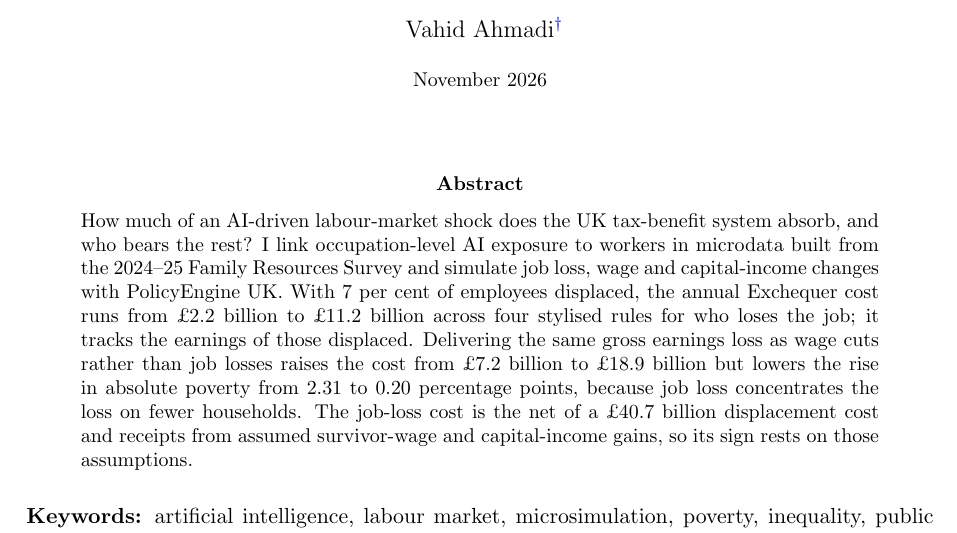
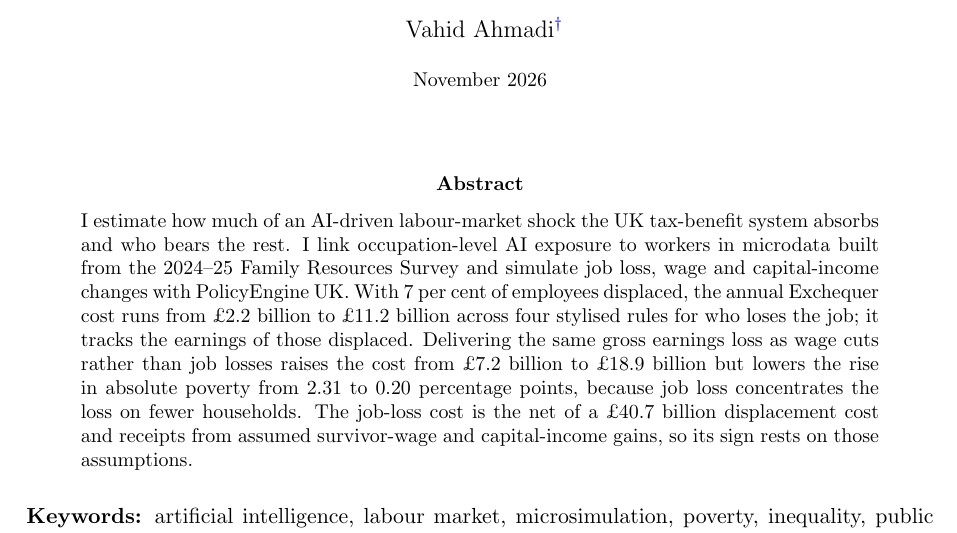
Before and after one commit to PolicyEngine/uk-ai-study, a LaTeX paper (paper/main.tex): part of page 1 of 39, cut so that both start at the same text. Compiled offline with pdfLaTeX.

Commit message:
Abstract: open with a statement, not a question
Co-Authored-By: Claude Opus 5.5 <noreply@anthropic.com>

```diff
--- a/paper/main.tex
+++ b/paper/main.tex
@@ -29,7 +29,7 @@
 \maketitle
 
 \begin{abstract}
-\noindent How much of an AI-driven labour-market shock does the UK tax-benefit system absorb, and who bears the rest? I link occupation-level AI exposure to workers in microdata built from the 2024--25 Family Resources Survey and simulate job loss, wage and capital-income changes with PolicyEngine UK. With 7 per cent of employees displaced, the annual Exchequer cost runs from \pounds\genIncUniformCostMeanBn~billion to \pounds\genIncCompressionCostMeanBn~billion across four stylised rules for who loses the job; it tracks the earnings of those displaced. Delivering the same gross earnings loss as wage cuts rather than job losses raises the cost from \pounds\genWcJobCostMeanBn~billion to \pounds\genWcWageCostMeanBn~billion but lowers the rise in absolute poverty from \genWcJobPovBhcMeanPp~to \genWcWagePovBhcMeanPp~percentage points, because job loss concentrates the loss on fewer households. The job-loss cost is the net of a \pounds\genChannelMcDispCostAbsBn~billion displacement cost and receipts from assumed survivor-wage and capital-income gains, so its sign rests on those assumptions.
+\noindent I estimate how much of an AI-driven labour-market shock the UK tax-benefit system absorbs and who bears the rest. I link occupation-level AI exposure to workers in microdata built from the 2024--25 Family Resources Survey and simulate job loss, wage and capital-income changes with PolicyEngine UK. With 7 per cent of employees displaced, the annual Exchequer cost runs from \pounds\genIncUniformCostMeanBn~billion to \pounds\genIncCompressionCostMeanBn~billion across four stylised rules for who loses the job; it tracks the earnings of those displaced. Delivering the same gross earnings loss as wage cuts rather than job losses raises the cost from \pounds\genWcJobCostMeanBn~billion to \pounds\genWcWageCostMeanBn~billion but lowers the rise in absolute poverty from \genWcJobPovBhcMeanPp~to \genWcWagePovBhcMeanPp~percentage points, because job loss concentrates the loss on fewer households. The job-loss cost is the net of a \pounds\genChannelMcDispCostAbsBn~billion displacement cost and receipts from assumed survivor-wage and capital-income gains, so its sign rests on those assumptions.
 \end{abstract}
 
 \medskip
```
Also changed, not shown: paper/main.pdf.
